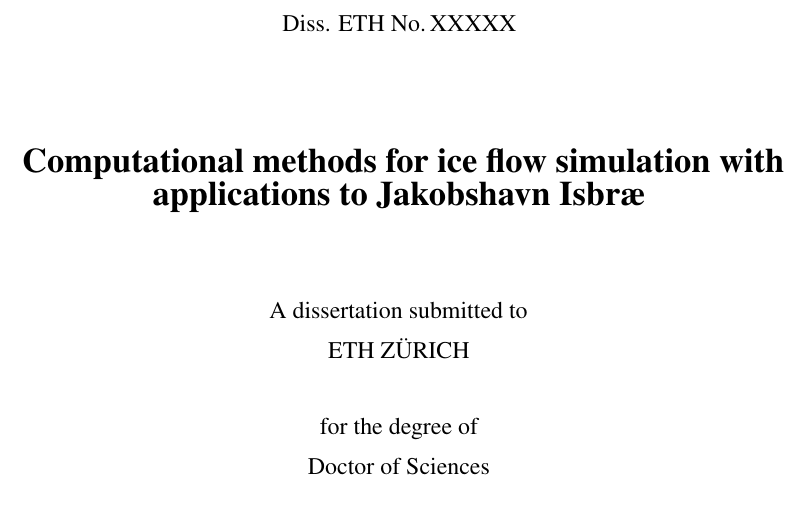
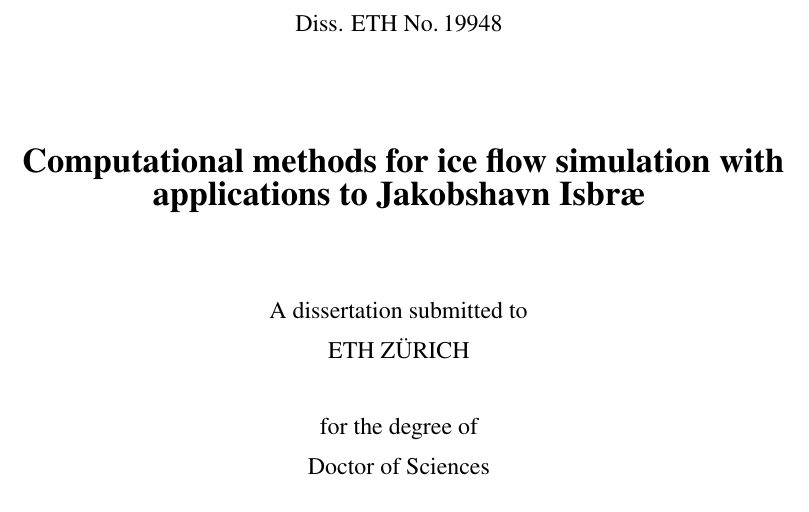
Before and after one commit to jedbrown/diss, a LaTeX thesis (diss.tex, which reads front.tex): part of page 1 of 79, cut so that both start at the same text. Compiled offline with pdfLaTeX; a LaTeX package or settings file that is missing is left out; an older LaTeX class or package is replaced by its successor.

Commit message:
add diss. number

```diff
--- a/front.tex
+++ b/front.tex
@@ -4,7 +4,7 @@
   \begin{center}
     \large
     % Diss. ETH No.\,\underline{\phantom{XXXXXX}}\\
-    Diss. ETH No.\,XXXXX\\
+    Diss. ETH No.\,19948\\
     \vspace{2.0cm}
     % \uppercase{
     \LARGE
```
